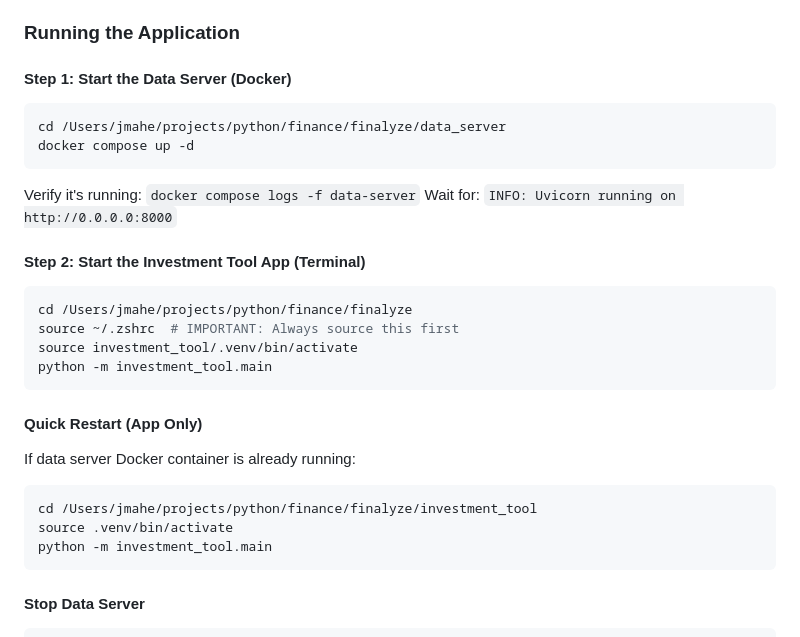
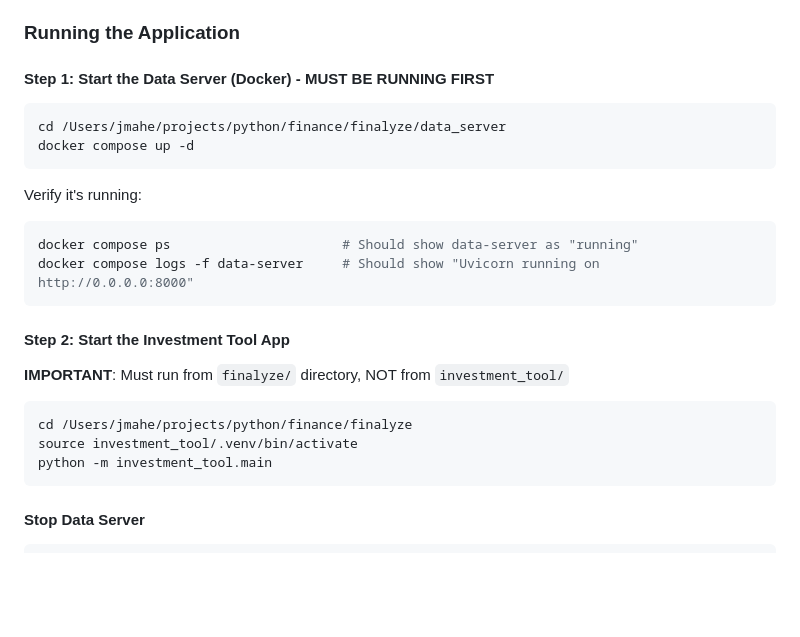
Before and after one commit to mahe7998/python, a Markdown page: finance/finalyze/Investment Tracking & Analysis Tool - Project Plan.md, the part around the change. Drawn GitHub-style; blank space fills up the shorter version.

Commit message:
Update documentation with clearer startup instructions
- Data server must be running first (Docker)
- App must run from finalyze/ directory, not investment_tool/
- Added verification commands for data server

Co-Authored-By: Claude Opus 4.5 <noreply@anthropic.com>

````diff
--- a/finance/finalyze/Investment Tracking & Analysis Tool - Project Plan.md
+++ b/finance/finalyze/Investment Tracking & Analysis Tool - Project Plan.md
@@ -1450,27 +1450,22 @@ Status bar shows: `Data Server: Connected | EODHD Calls: X`
 
 ### Running the Application
 
-#### Step 1: Start the Data Server (Docker)
+#### Step 1: Start the Data Server (Docker) - MUST BE RUNNING FIRST
 ```bash
 cd /Users/jmahe/projects/python/finance/finalyze/data_server
 docker compose up -d
 ```
-Verify it's running: `docker compose logs -f data-server`
-Wait for: `INFO: Uvicorn running on http://0.0.0.0:8000`
+Verify it's running:
+```bash
+docker compose ps                      # Should show data-server as "running"
+docker compose logs -f data-server     # Should show "Uvicorn running on http://0.0.0.0:8000"
+```
 
-#### Step 2: Start the Investment Tool App (Terminal)
+#### Step 2: Start the Investment Tool App
+**IMPORTANT**: Must run from `finalyze/` directory, NOT from `investment_tool/`
 ```bash
 cd /Users/jmahe/projects/python/finance/finalyze
-source ~/.zshrc  # IMPORTANT: Always source this first
 source investment_tool/.venv/bin/activate
-python -m investment_tool.main
-```
-
-#### Quick Restart (App Only)
-If data server Docker container is already running:
-```bash
-cd /Users/jmahe/projects/python/finance/finalyze/investment_tool
-source .venv/bin/activate
 python -m investment_tool.main
 ```
 
````
Also changed, not shown: 1 other file.
